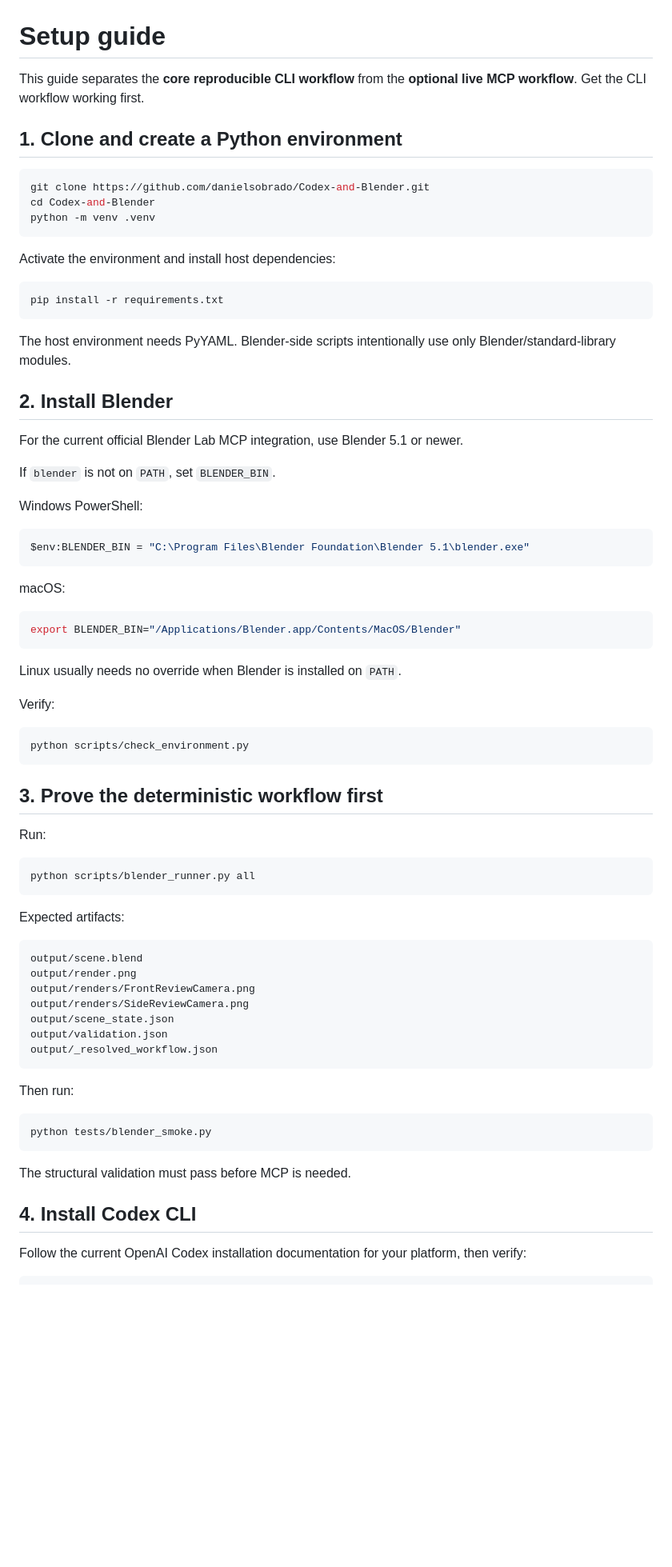
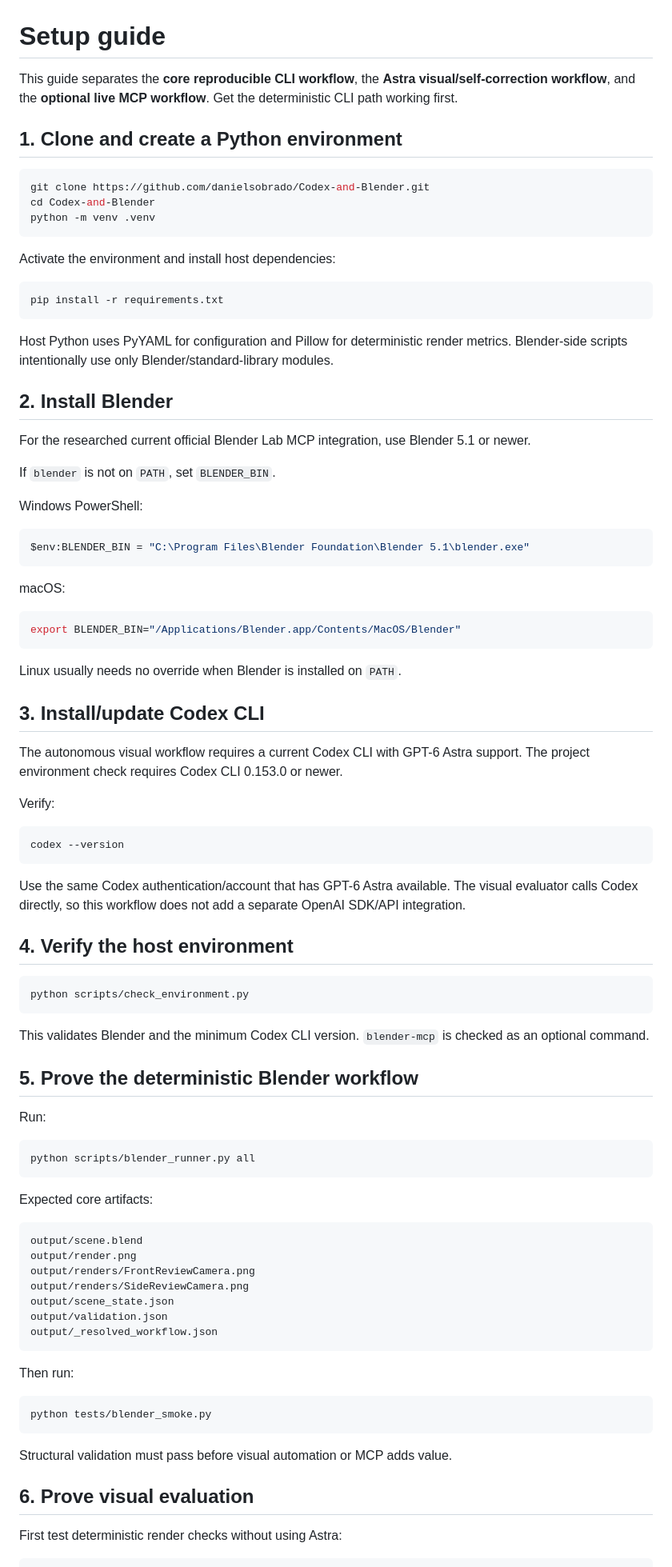
Before and after one commit to danielsobrado/Codex-and-Blender, a Markdown page: docs/SETUP.md, the part around one of its changes. Shown at 80% size. GitHub-like rendering; blank space fills up the shorter version.

````diff
--- a/docs/SETUP.md
+++ b/docs/SETUP.md
@@ -1,6 +1,6 @@
 # Setup guide
 
-This guide separates the **core reproducible CLI workflow** from the **optional live MCP workflow**. Get the CLI workflow working first.
+This guide separates the **core reproducible CLI workflow**, the **Astra visual/self-correction workflow**, and the **optional live MCP workflow**. Get the deterministic CLI path working first.
 
 ## 1. Clone and create a Python environment
 
@@ -16,11 +16,11 @@ Activate the environment and install host dependencies:
 pip install -r requirements.txt
 ```
 
-The host environment needs PyYAML. Blender-side scripts intentionally use only Blender/standard-library modules.
+Host Python uses PyYAML for configuration and Pillow for deterministic render metrics. Blender-side scripts intentionally use only Blender/standard-library modules.
 
 ## 2. Install Blender
 
-For the current official Blender Lab MCP integration, use Blender 5.1 or newer.
+For the researched current official Blender Lab MCP integration, use Blender 5.1 or newer.
 
 If `blender` is not on `PATH`, set `BLENDER_BIN`.
 
@@ -38,13 +38,27 @@ export BLENDER_BIN="/Applications/Blender.app/Contents/MacOS/Blender"
 
 Linux usually needs no override when Blender is installed on `PATH`.
 
+## 3. Install/update Codex CLI
+
+The autonomous visual workflow requires a current Codex CLI with GPT-6 Astra support. The project environment check requires Codex CLI 0.153.0 or newer.
+
 Verify:
+
+```bash
+codex --version
+```
+
+Use the same Codex authentication/account that has GPT-6 Astra available. The visual evaluator calls Codex directly, so this workflow does not add a separate OpenAI SDK/API integration.
+
+## 4. Verify the host environment
 
 ```bash
 python scripts/check_environment.py
 ```
 
-## 3. Prove the deterministic workflow first
+This validates Blender and the minimum Codex CLI version. `blender-mcp` is checked as an optional command.
+
+## 5. Prove the deterministic Blender workflow
 
 Run:
 
@@ -52,7 +66,7 @@ Run:
 python scripts/blender_runner.py all
 ```
 
-Expected artifacts:
+Expected core artifacts:
 
 ```text
 output/scene.blend
@@ -70,10 +84,10 @@ Then run:
 python tests/blender_smoke.py
 ```
 
-The structural validation must pass before MCP is needed.
+Structural validation must pass before visual automation or MCP adds value.
 
-## 4. Install Codex CLI
+## 6. Prove visual evaluation
 
-Follow the current OpenAI Codex installation documentation for your platform, then verify:
+First test deterministic render checks without using Astra:
 
 ```bash
````
Also changed, not shown: other parts of docs/SETUP.md (+46 -36 lines).
